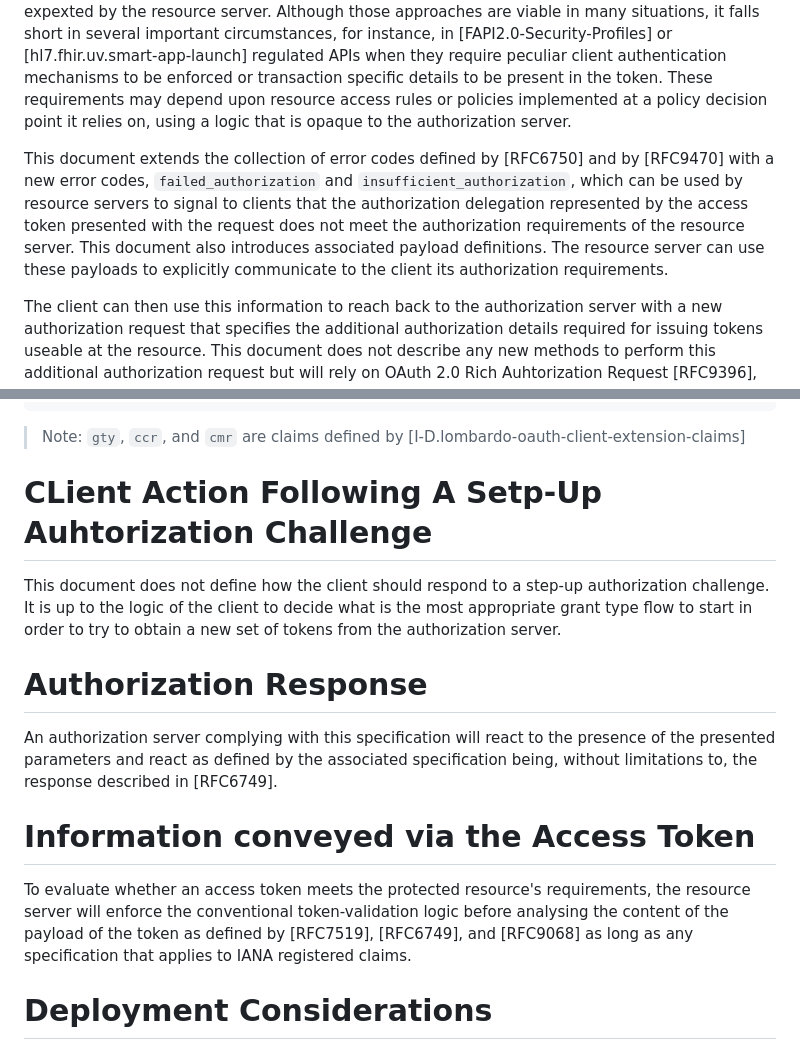
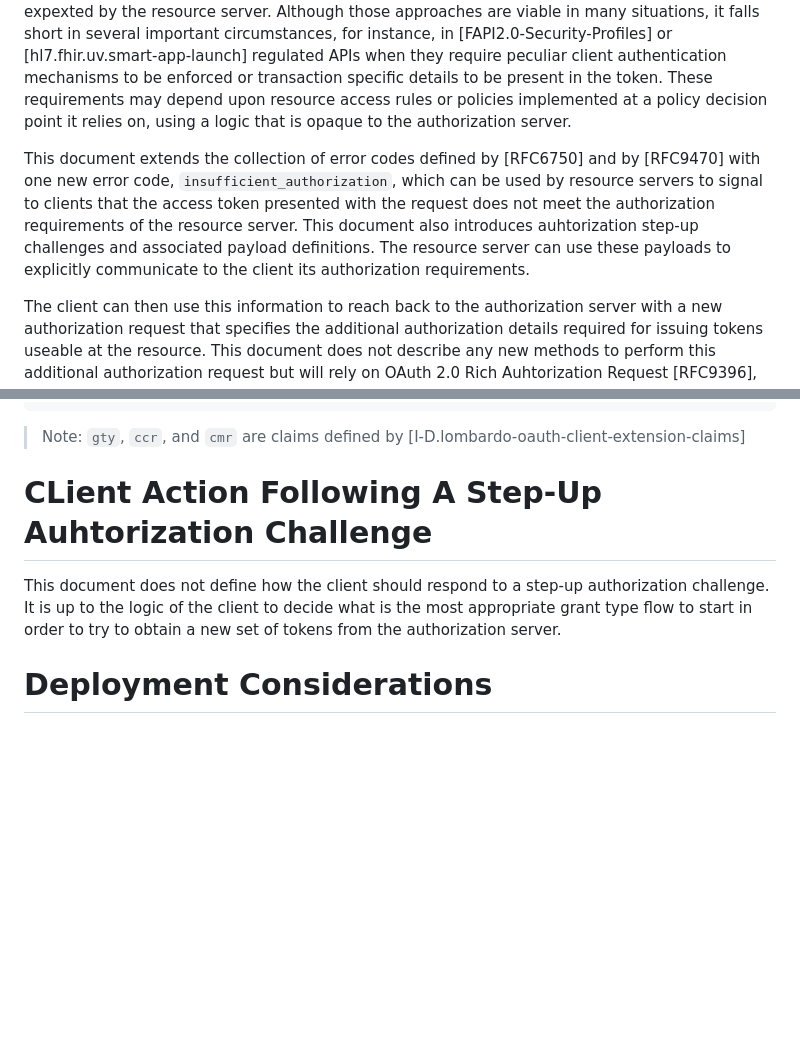
Before and after one commit to identitymonk/draft-lombardo-oauth-step-up-authz-challenge-proto, a Markdown page: draft-lombardo-oauth-step-up-authz-challenge-proto.md, 2 parts joined by grey strips. Drawn GitHub-style; blank space fills up the shorter version.

Commit message:
integrated Yaron feedback on 2706 (#12)
Co-authored-by: Jeff Lombardo <jeff@authnopuz.xyz>

```diff
--- a/draft-lombardo-oauth-step-up-authz-challenge-proto.md
+++ b/draft-lombardo-oauth-step-up-authz-challenge-proto.md
@@ -157,7 +157,7 @@ the access token of the current request does not meet its authorization requirem
 
 In simple authorization scenarios, an authorization server will determine what claims to embed in the tokens to issue on the basis of aspects such as the scopes requested, the resource, the identity of the client, and other characteristics known a provisioning time. [RFC9470] helped improve the feedback a resource server can provide to a client in case the user authentication method, authentication class, or the freshness of the authentication event did not meet the requirements expexted by the resource server. Although those approaches are viable in many situations, it falls short in several important circumstances, for instance, in [FAPI2.0-Security-Profiles] or [hl7.fhir.uv.smart-app-launch] regulated APIs when they require peculiar client authentication mechanisms to be enforced or transaction specific details to be present in the token. These requirements may depend upon resource access rules or policies implemented at a policy decision point it relies on, using a logic that is opaque to the authorization server.
 
-This document extends the collection of error codes defined by [RFC6750] and by [RFC9470] with a new error codes, `failed_authorization` and `insufficient_authorization`, which can be used by resource servers to signal to clients that the authorization delegation represented by the access token presented with the request does not meet the authorization requirements of the resource server. This document also introduces associated payload definitions. The resource server can use these payloads to explicitly communicate to the client its authorization requirements.
+This document extends the collection of error codes defined by [RFC6750] and by [RFC9470] with one new error code, `insufficient_authorization`, which can be used by resource servers to signal to clients that the access token  presented with the request does not meet the authorization requirements of the resource server. This document also introduces auhtorization step-up challenges and associated payload definitions. The resource server can use these payloads to explicitly communicate to the client its authorization requirements.
 
 The client can then use this information to reach back to the authorization server with a new authorization request that specifies the additional authorization details required for issuing tokens useable at the resource. This document does not describe any new methods to perform this additional authorization request but will rely on OAuth 2.0 Rich Auhtorization Request [RFC9396], OAuth 2.0 Pushed Authorization Request [RFC9126], or OAuth 2.0 JWT-Secured Authorization Request [RFC9101] for this purpose. These extensions will make it possible to implement interoperable step up authorization flows with minimal work from resource servers, clients, and authorization servers.
 
@@ -363,17 +363,9 @@ The following are non normative examples of some step-up authorization challenge
 
 > Note: `gty`, `ccr`, and `cmr` are claims defined by [I-D.lombardo-oauth-client-extension-claims]
 
-# CLient Action Following A Setp-Up Auhtorization Challenge
+# CLient Action Following A Step-Up Auhtorization Challenge
 
 This document does not define how the client should respond to a step-up authorization challenge. It is up to the logic of the client to decide what is the most appropriate grant type flow to start in order to try to obtain a new set of tokens from the authorization server.
-
-# Authorization Response
-
- An authorization server complying with this specification will react to the presence of the presented parameters and react as defined by the associated specification being, without limitations to, the response described in [RFC6749].
-
-# Information conveyed via the Access Token
-
-To evaluate whether an access token meets the protected resource's requirements, the resource server will enforce the conventional token-validation logic before analysing the content of the payload of the token as defined by [RFC7519], [RFC6749], and [RFC9068] as long as any specification that applies to IANA registered claims.
 
 # Deployment  Considerations
 
```
